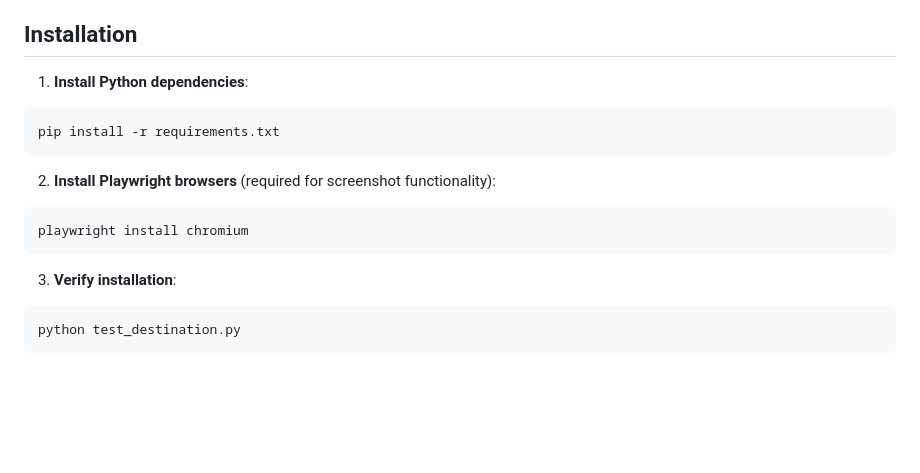
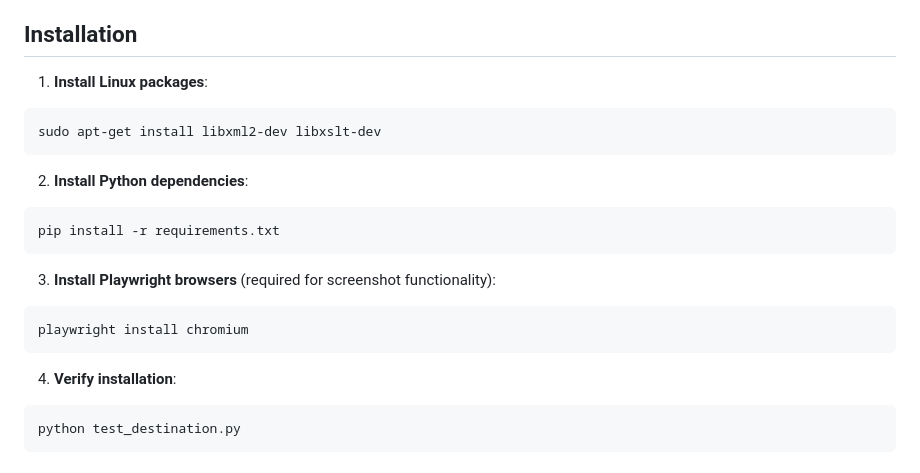
Before and after one commit to nickmyku/italian-job, a Markdown page: README.md, the part around the change. Drawn GitHub-style; blank space fills up the shorter version.

Commit message:
Update README.md
added more info for installing the app

````diff
--- a/README.md
+++ b/README.md
@@ -170,17 +170,22 @@ CSS styling for the application (not included in file review, but referenced).
 
 ## Installation
 
-1. **Install Python dependencies**:
+1. **Install Linux packages**:
+```bash
+sudo apt-get install libxml2-dev libxslt-dev
+```
+
+2. **Install Python dependencies**:
 ```bash
 pip install -r requirements.txt
 ```
 
-2. **Install Playwright browsers** (required for screenshot functionality):
+3. **Install Playwright browsers** (required for screenshot functionality):
 ```bash
 playwright install chromium
 ```
 
-3. **Verify installation**:
+4. **Verify installation**:
 ```bash
 python test_destination.py
 ```
````
